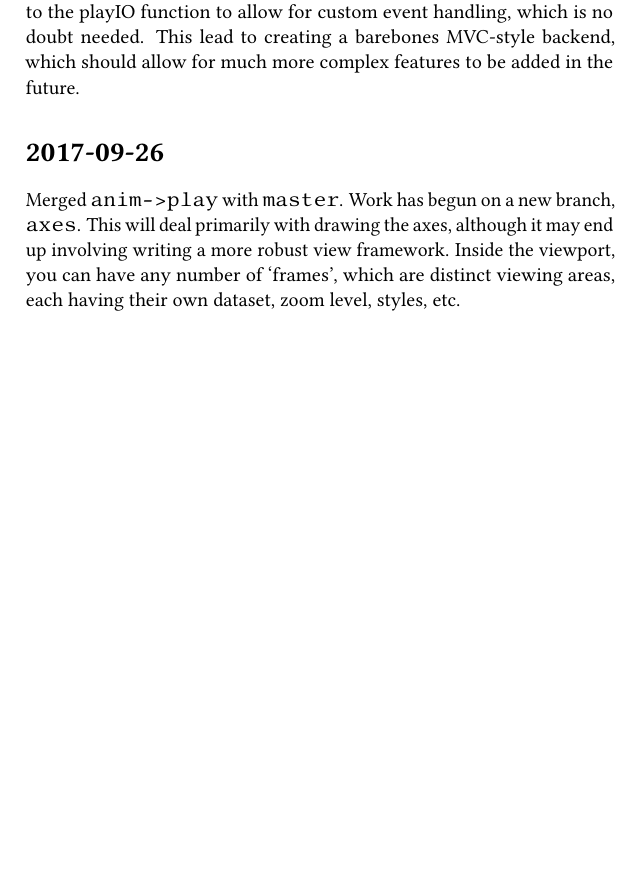
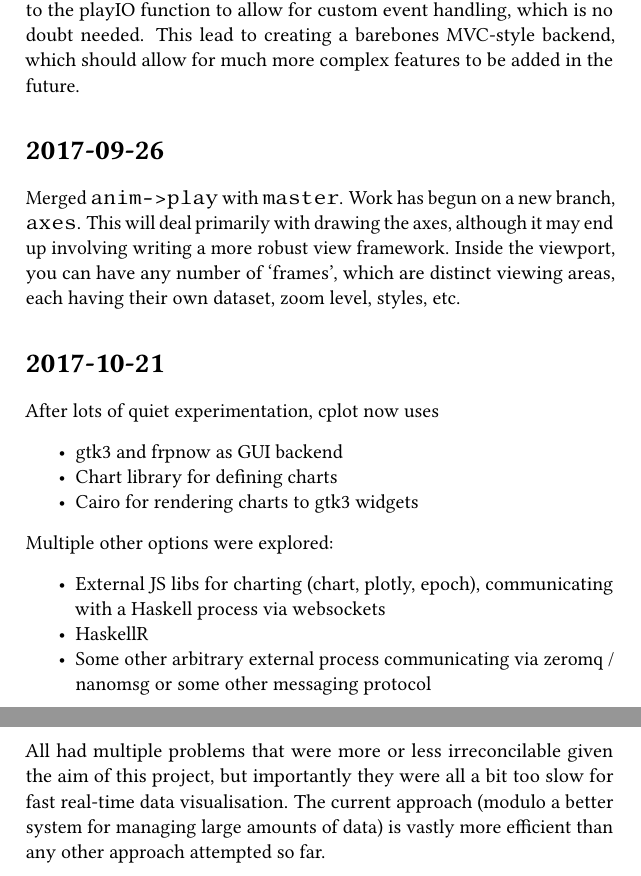
Before and after one commit to barak/cplot, a LaTeX document (_diary/diary.tex): part of page 2 of 2 before the commit and two parts of pages 2 and 3 of 3 after it, the two joined at a grey line, cut so that both start at the same text, the shorter picture padded with empty space. Compiled offline with pdfLaTeX.

Commit message:
Updated diary and .gitignore

```diff
--- a/_diary/diary.tex
+++ b/_diary/diary.tex
@@ -66,4 +66,19 @@
 
     Merged \verb|anim->play| with \verb|master|. Work has begun on a new branch, \verb|axes|. This will deal primarily with drawing the axes, although it may end up involving writing a more robust view framework. Inside the viewport, you can have any number of `frames', which are distinct viewing areas, each having their own dataset, zoom level, styles, etc.
 
+    \section*{2017-10-21}
+
+    After lots of quiet experimentation, cplot now uses
+    \begin{itemize}
+        \item gtk3 and frpnow as GUI backend
+        \item Chart library for defining charts
+        \item Cairo for rendering charts to gtk3 widgets
+    \end{itemize}
+    Multiple other options were explored:
+    \begin{itemize}
+        \item External JS libs for charting (chart, plotly, epoch), communicating with a Haskell process via websockets
+        \item HaskellR
+        \item Some other arbitrary external process communicating via zeromq / nanomsg or some other messaging protocol
+    \end{itemize}
+    All had multiple problems that were more or less irreconcilable given the aim of this project, but importantly they were all a bit too slow for fast real-time data visualisation. The current approach (modulo a better system for managing large amounts of data) is vastly more efficient than any other approach attempted so far.
 \end{document}
```
Also changed, not shown: _diary/diary.pdf (deleted), 1 other file. Lines whose indentation alone changed are shown as unchanged.
